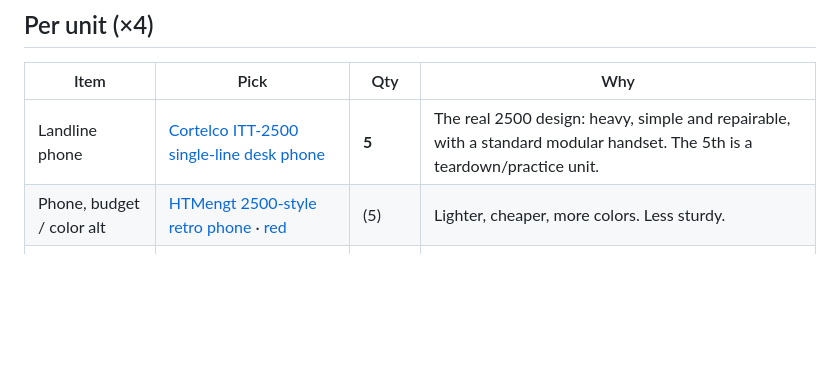
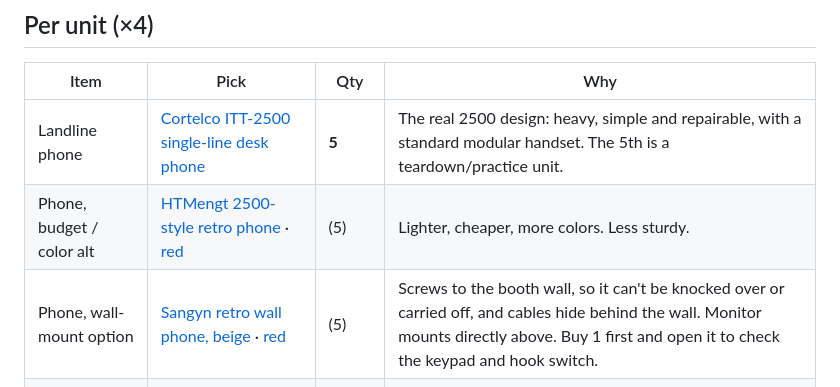
Before and after one commit to lizzieoh/hello-world, a Markdown page: booth/SHOPPING.md, the part around the change. GitHub-like rendering; blank space fills up the shorter version.

Commit message:
Booth: add Sangyn wall phone option
Co-Authored-By: Claude Opus 5.5 <noreply@anthropic.com>
Claude-Session: https://claude.ai/code/session_01Y13bww6KoaLk4aR3R4G3qA

```diff
--- a/booth/SHOPPING.md
+++ b/booth/SHOPPING.md
@@ -8,6 +8,7 @@ Quantities cover 4 complete units. Check that each listing is the exact model be
 |---|---|---|---|
 | Landline phone | [Cortelco ITT-2500 single-line desk phone](https://www.amazon.com/Cortelco-ITT-2500-MD-BK-Single-Line-Telephone/dp/B002LLH3Q0) | **5** | The real 2500 design: heavy, simple and repairable, with a standard modular handset. The 5th is a teardown/practice unit. |
 | Phone, budget / color alt | [HTMengt 2500-style retro phone](https://www.amazon.com/Desk-Telephone-2500-Analog-Phone/dp/B0BKZHJNMC) · [red](https://www.amazon.com/Desk-Telephone-2500-Analog-Phone/dp/B0BKZDZ63C) | (5) | Lighter, cheaper, more colors. Less sturdy. |
+| Phone, wall-mount option | [Sangyn retro wall phone, beige](https://www.amazon.com/Mechanical-Sangyn-Adjustable-Fashioned-Telephone/dp/B0BRC8TM4W) · [red](https://www.amazon.com/Landline-Telehone-Waterproof-Moisture-Bathroom/dp/B07RBMP5V4) | (5) | Screws to the booth wall, so it can't be knocked over or carried off, and cables hide behind the wall. Monitor mounts directly above. Buy 1 first and open it to check the keypad and hook switch. |
 | Raspberry Pi 5 (4GB) | [Raspberry Pi 5 4GB](https://www.amazon.com/Raspberry-4GB-Single-Board-Computer/dp/B0CPM3SM72) | 4 | Amazon Pi listings are third-party. PiShop.us, Adafruit and CanaKit are official resellers and often cheaper. |
 | Official 27W PSU | [Raspberry Pi 27W USB-C Power Supply](https://www.amazon.com/Raspberry-Pi-USB-C-Power-Supply/dp/B0D3MFLNC1) | 5 | Official only. Cheap PSUs cause random reboots. |
 | Official case with fan | [Raspberry Pi 5 Official Case](https://www.amazon.com/Official-Raspberry-Pi-5-Case/dp/B0CLY2974P) | 4 | |
```
